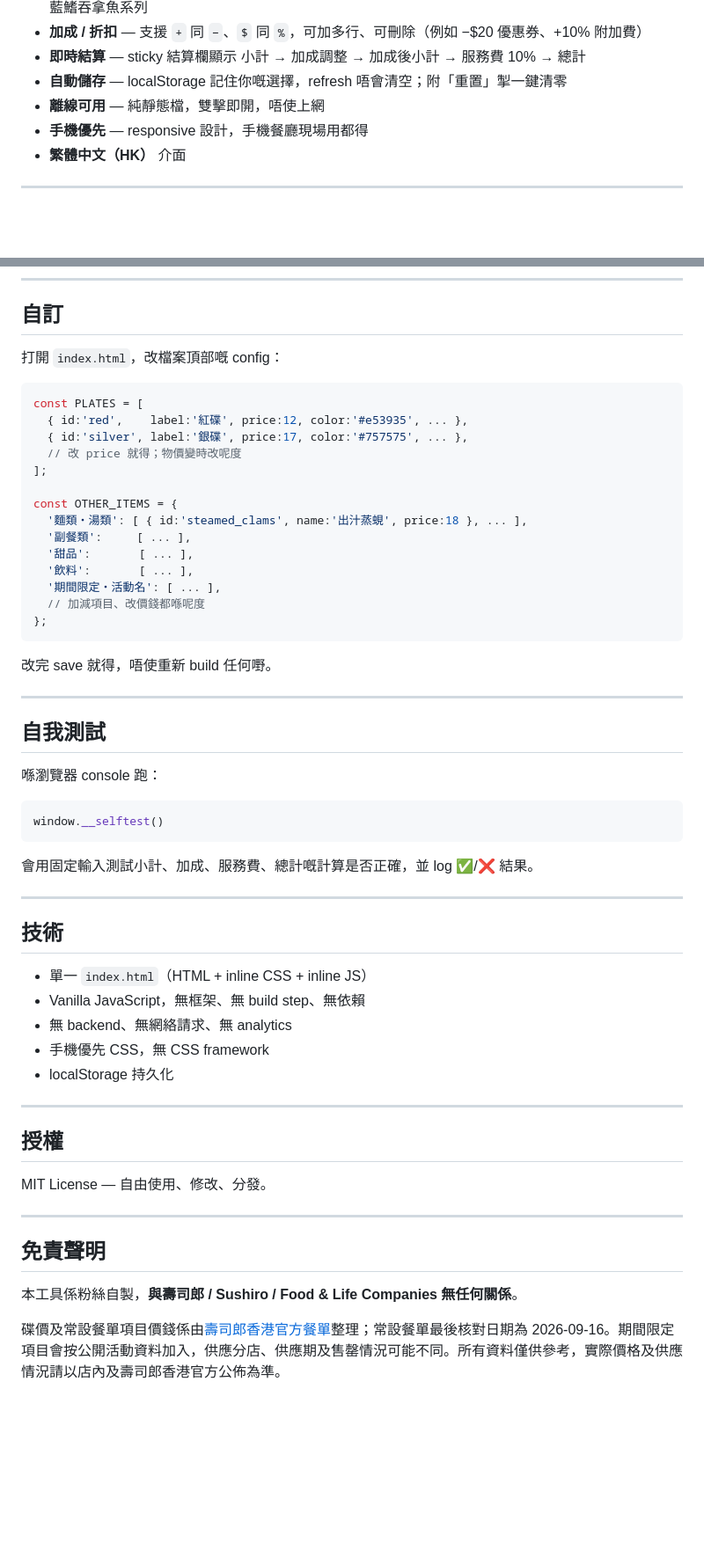
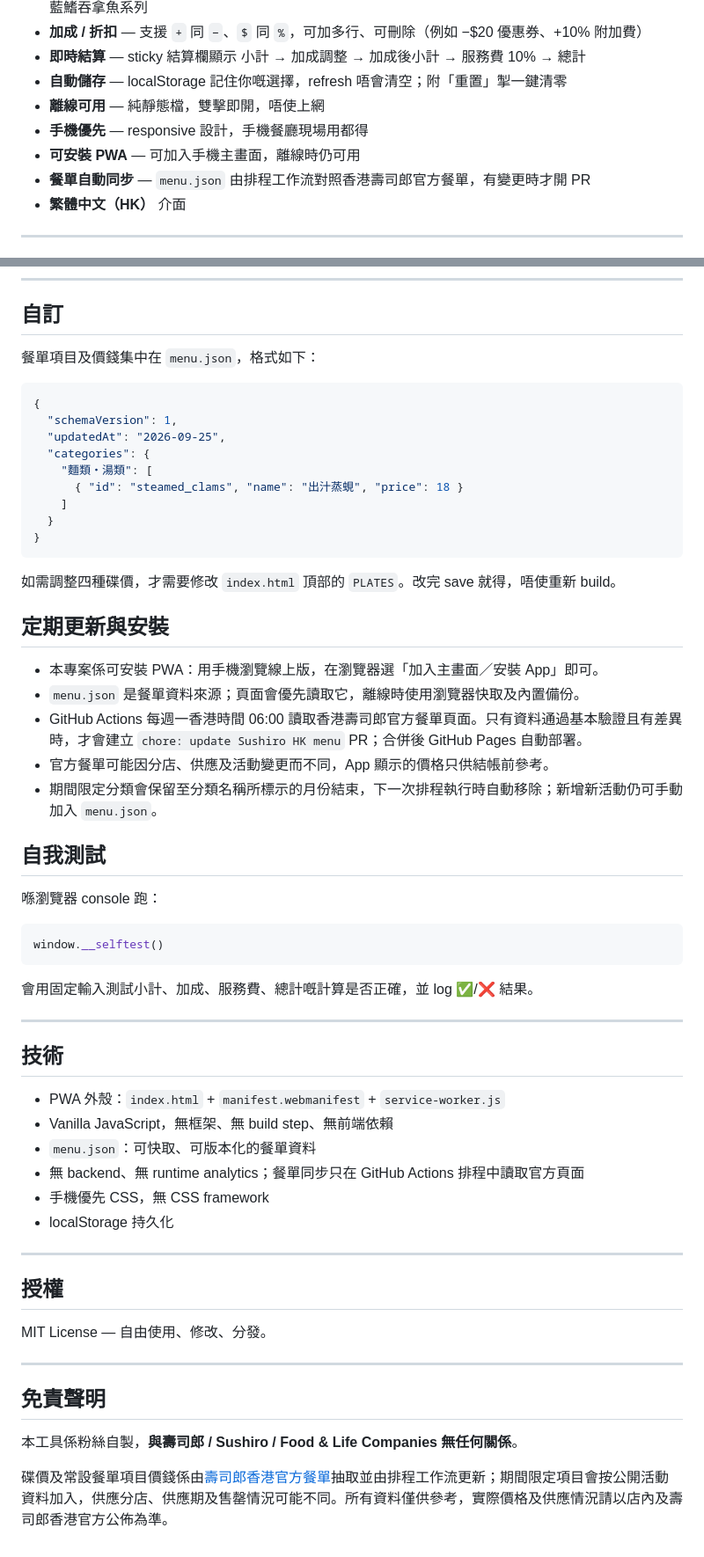
Before and after one commit to Ed-Lam-11111010010/sushiro-counter, a Markdown page: README.md, 2 parts joined by grey strips. Shown at 88% size. Rendered like a GitHub page; blank space fills up the shorter version.

Commit message:
docs: document PWA and scheduled menu updates

````diff
--- a/README.md
+++ b/README.md
@@ -16,6 +16,8 @@
 - **自動儲存** — localStorage 記住你嘅選擇，refresh 唔會清空；附「重置」掣一鍵清零
 - **離線可用** — 純靜態檔，雙擊即開，唔使上網
 - **手機優先** — responsive 設計，手機餐廳現場用都得
+- **可安裝 PWA** — 可加入手機主畫面，離線時仍可用
+- **餐單自動同步** — `menu.json` 由排程工作流對照香港壽司郎官方餐單，有變更時才開 PR
 - **繁體中文（HK）** 介面
 
 ---
@@ -68,28 +70,29 @@
 
 ## 自訂
 
-打開 `index.html`，改檔案頂部嘅 config：
+餐單項目及價錢集中在 `menu.json`，格式如下：
 
-```js
-const PLATES = [
-  { id:'red',    label:'紅碟', price:12, color:'#e53935', ... },
-  { id:'silver', label:'銀碟', price:17, color:'#757575', ... },
-  // 改 price 就得；物價變時改呢度
-];
-
-const OTHER_ITEMS = {
-  '麵類・湯類': [ { id:'steamed_clams', name:'出汁蒸蜆', price:18 }, ... ],
-  '副餐類':     [ ... ],
-  '甜品':       [ ... ],
-  '飲料':       [ ... ],
-  '期間限定・活動名': [ ... ],
-  // 加減項目、改價錢都喺呢度
-};
+```json
+{
+  "schemaVersion": 1,
+  "updatedAt": "2026-09-25",
+  "categories": {
+    "麵類・湯類": [
+      { "id": "steamed_clams", "name": "出汁蒸蜆", "price": 18 }
+    ]
+  }
+}
 ```
 
-改完 save 就得，唔使重新 build 任何嘢。
+如需調整四種碟價，才需要修改 `index.html` 頂部的 `PLATES`。改完 save 就得，唔使重新 build。
 
----
+## 定期更新與安裝
+
+- 本專案係可安裝 PWA：用手機瀏覽線上版，在瀏覽器選「加入主畫面／安裝 App」即可。
+- `menu.json` 是餐單資料來源；頁面會優先讀取它，離線時使用瀏覽器快取及內置備份。
+- GitHub Actions 每週一香港時間 06:00 讀取香港壽司郎官方餐單頁面。只有資料通過基本驗證且有差異時，才會建立 `chore: update Sushiro HK menu` PR；合併後 GitHub Pages 自動部署。
+- 官方餐單可能因分店、供應及活動變更而不同，App 顯示的價格只供結帳前參考。
+- 期間限定分類會保留至分類名稱所標示的月份結束，下一次排程執行時自動移除；新增新活動仍可手動加入 `menu.json`。
 
 ## 自我測試
 
@@ -105,9 +108,10 @@ window.__selftest()
 
 ## 技術
 
-- 單一 `index.html`（HTML + inline CSS + inline JS）
-- Vanilla JavaScript，無框架、無 build step、無依賴
-- 無 backend、無網絡請求、無 analytics
+- PWA 外殼：`index.html` + `manifest.webmanifest` + `service-worker.js`
+- Vanilla JavaScript，無框架、無 build step、無前端依賴
+- `menu.json`：可快取、可版本化的餐單資料
+- 無 backend、無 runtime analytics；餐單同步只在 GitHub Actions 排程中讀取官方頁面
 - 手機優先 CSS，無 CSS framework
 - localStorage 持久化
 
@@ -123,4 +127,4 @@ MIT License — 自由使用、修改、分發。
 
 本工具係粉絲自製，**與壽司郎 / Sushiro / Food & Life Companies 無任何關係**。
 
-碟價及常設餐單項目價錢係由[壽司郎香港官方餐單](https://sushirohk.com.hk/tc/menu.php?wid=11&cid=23)整理；常設餐單最後核對日期為 2026-09-16。期間限定項目會按公開活動資料加入，供應分店、供應期及售罄情況可能不同。所有資料僅供參考，實際價格及供應情況請以店內及壽司郎香港官方公佈為準。
+碟價及常設餐單項目價錢係由[壽司郎香港官方餐單](https://sushirohk.com.hk/tc/menu.php?wid=5)抽取並由排程工作流更新；期間限定項目會按公開活動資料加入，供應分店、供應期及售罄情況可能不同。所有資料僅供參考，實際價格及供應情況請以店內及壽司郎香港官方公佈為準。
````
